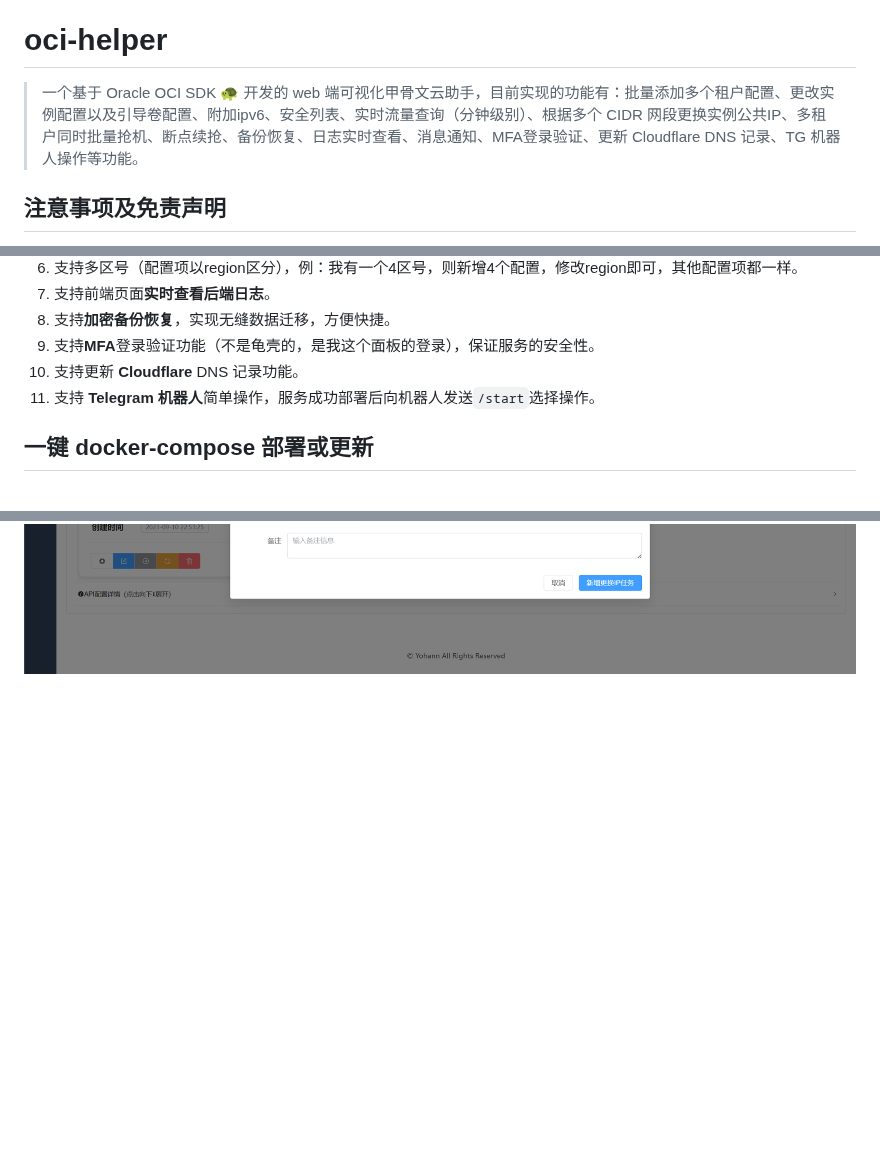
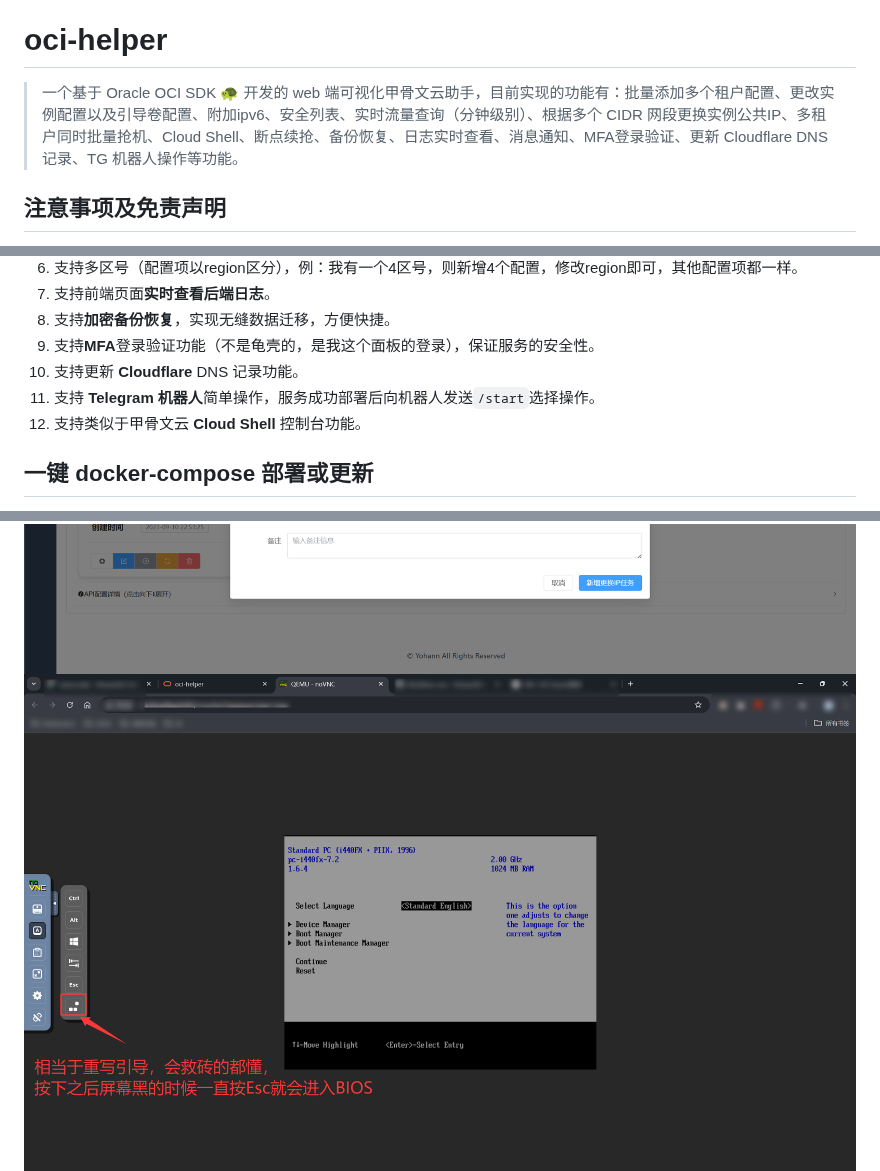
Before and after one commit to Yohann0617/oci-helper, a Markdown page: README.md, 3 parts joined by grey strips. Drawn GitHub-style; pictures changed too: img/3-instance-vnc.png (added); folded sections open; blank space fills up the shorter version.

Commit message:
Cloud Shell

```diff
--- a/README.md
+++ b/README.md
@@ -2,7 +2,7 @@
 
 # oci-helper
 
-> 一个基于 Oracle OCI SDK 🐢 开发的 web 端可视化甲骨文云助手，目前实现的功能有：批量添加多个租户配置、更改实例配置以及引导卷配置、附加ipv6、安全列表、实时流量查询（分钟级别）、根据多个 CIDR 网段更换实例公共IP、多租户同时批量抢机、断点续抢、备份恢复、日志实时查看、消息通知、MFA登录验证、更新 Cloudflare DNS 记录、TG 机器人操作等功能。
+> 一个基于 Oracle OCI SDK 🐢 开发的 web 端可视化甲骨文云助手，目前实现的功能有：批量添加多个租户配置、更改实例配置以及引导卷配置、附加ipv6、安全列表、实时流量查询（分钟级别）、根据多个 CIDR 网段更换实例公共IP、多租户同时批量抢机、Cloud Shell、断点续抢、备份恢复、日志实时查看、消息通知、MFA登录验证、更新 Cloudflare DNS 记录、TG 机器人操作等功能。
 
 ## 注意事项及免责声明
 
@@ -26,6 +26,7 @@
 9. 支持**MFA**登录验证功能（不是龟壳的，是我这个面板的登录），保证服务的安全性。
 10. 支持更新 **Cloudflare** DNS 记录功能。
 11. 支持 **Telegram 机器人**简单操作，服务成功部署后向机器人发送`/start`选择操作。
+12. 支持类似于甲骨文云 **Cloud Shell** 控制台功能。
 
 ## 一键 docker-compose 部署或更新
 
@@ -108,6 +109,7 @@ docker compose pull && docker compose up -d
 ![image.png](./img/3-add-2.png)
 ![image.png](./img/3-create.png)
 ![image.png](./img/3-instance-details.png)
+![image.png](./img/3-instance-vnc.png)
 ![image.png](./img/3-instance-cfg.png)
 ![image.png](./img/3-security-rule.png)
 ![image.png](./img/3-traffic.png)
```
Also changed, not shown: README_EN.md (+3 -1 lines), 2 other files.
